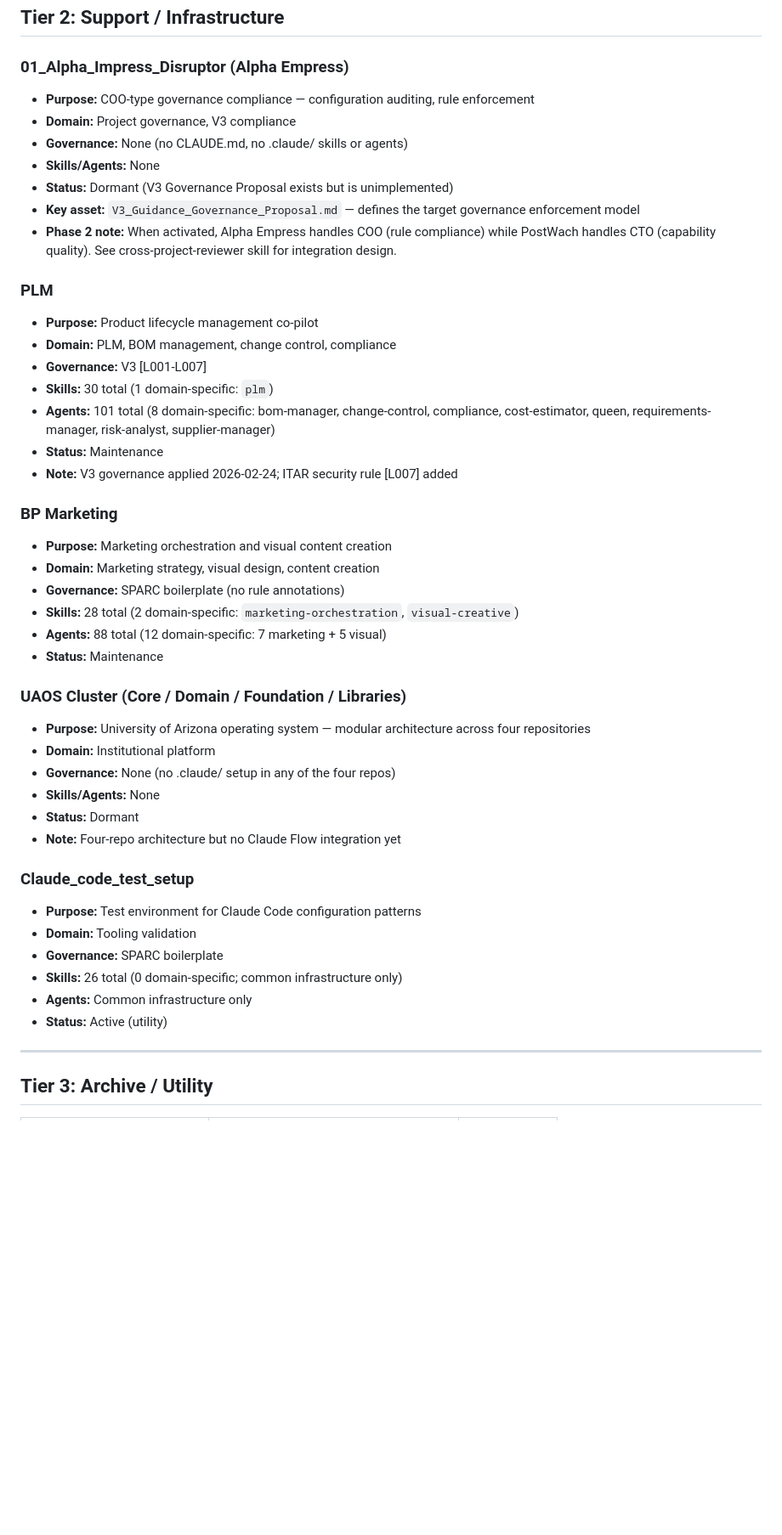
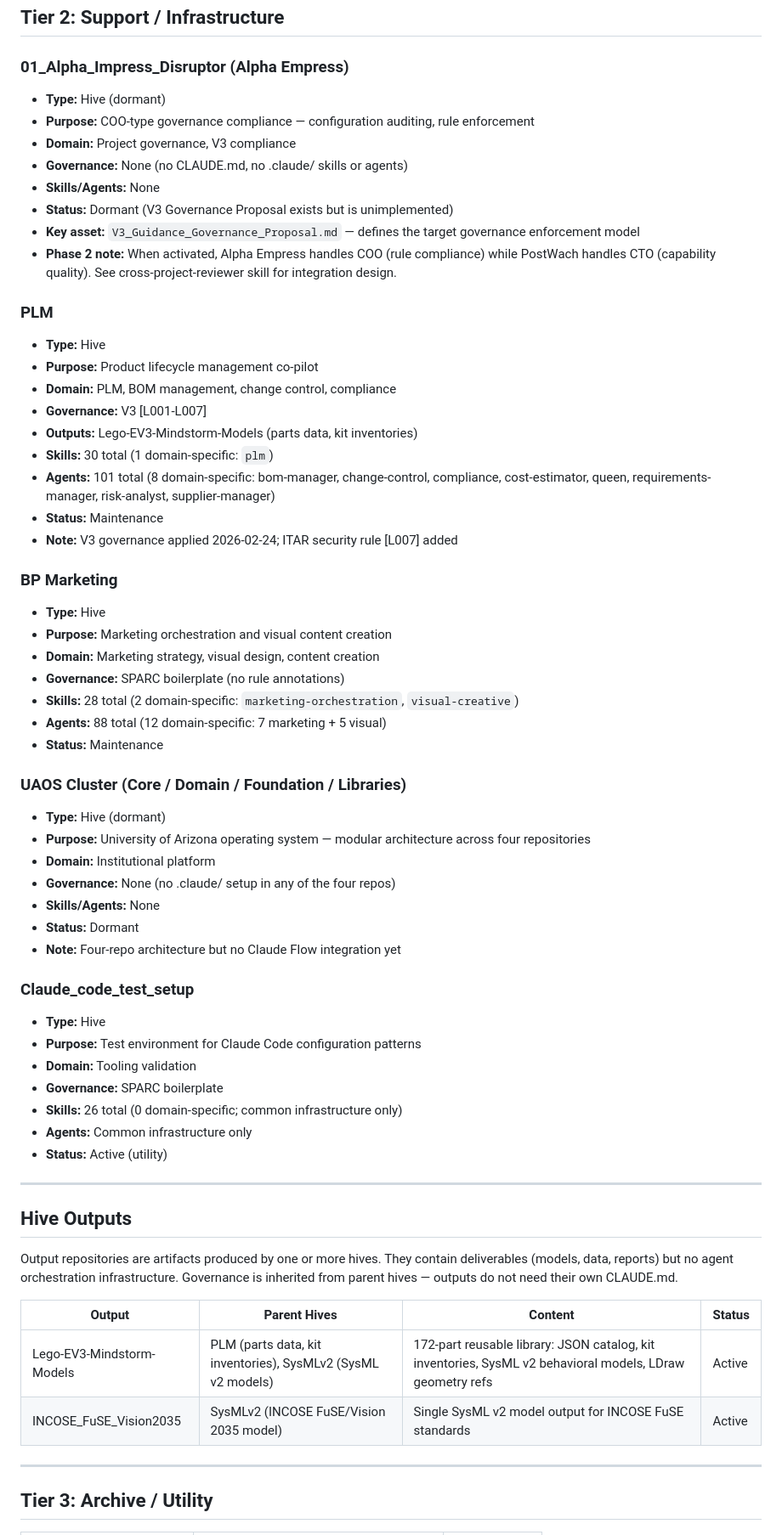
Before and after one commit to DocWach/PostWach, a Markdown page: docs/project-registry.md, the part around one of its changes. Shown at 85% size. GitHub-like rendering; blank space fills up the shorter version.

```diff
--- a/docs/project-registry.md
+++ b/docs/project-registry.md
@@ -91,6 +99,7 @@
 
 ### 01_Alpha_Impress_Disruptor (Alpha Empress)
 
+- **Type:** Hive (dormant)
 - **Purpose:** COO-type governance compliance — configuration auditing, rule enforcement
 - **Domain:** Project governance, V3 compliance
 - **Governance:** None (no CLAUDE.md, no .claude/ skills or agents)
@@ -101,9 +110,11 @@
 
 ### PLM
 
+- **Type:** Hive
 - **Purpose:** Product lifecycle management co-pilot
 - **Domain:** PLM, BOM management, change control, compliance
 - **Governance:** V3 [L001-L007]
+- **Outputs:** Lego-EV3-Mindstorm-Models (parts data, kit inventories)
 - **Skills:** 30 total (1 domain-specific: `plm`)
 - **Agents:** 101 total (8 domain-specific: bom-manager, change-control, compliance, cost-estimator, queen, requirements-manager, risk-analyst, supplier-manager)
 - **Status:** Maintenance
@@ -111,6 +122,7 @@
 
 ### BP Marketing
 
+- **Type:** Hive
 - **Purpose:** Marketing orchestration and visual content creation
 - **Domain:** Marketing strategy, visual design, content creation
 - **Governance:** SPARC boilerplate (no rule annotations)
@@ -120,6 +132,7 @@
 
 ### UAOS Cluster (Core / Domain / Foundation / Libraries)
 
+- **Type:** Hive (dormant)
 - **Purpose:** University of Arizona operating system — modular architecture across four repositories
 - **Domain:** Institutional platform
 - **Governance:** None (no .claude/ setup in any of the four repos)
@@ -129,12 +142,24 @@
 
 ### Claude_code_test_setup
 
+- **Type:** Hive
 - **Purpose:** Test environment for Claude Code configuration patterns
 - **Domain:** Tooling validation
 - **Governance:** SPARC boilerplate
 - **Skills:** 26 total (0 domain-specific; common infrastructure only)
 - **Agents:** Common infrastructure only
 - **Status:** Active (utility)
+
+---
+
+## Hive Outputs
+
+Output repositories are artifacts produced by one or more hives. They contain deliverables (models, data, reports) but no agent orchestration infrastructure. Governance is inherited from parent hives — outputs do not need their own CLAUDE.md.
+
+| Output | Parent Hives | Content | Status |
+|---|---|---|---|
+| Lego-EV3-Mindstorm-Models | PLM (parts data, kit inventories), SysMLv2 (SysML v2 models) | 172-part reusable library: JSON catalog, kit inventories, SysML v2 behavioral models, LDraw geometry refs | Active |
+| INCOSE_FuSE_Vision2035 | SysMLv2 (INCOSE FuSE/Vision 2035 model) | Single SysML v2 model output for INCOSE FuSE standards | Active |
 
 ---
 
```
Also changed, not shown: other parts of docs/project-registry.md (+10 -2 lines).
